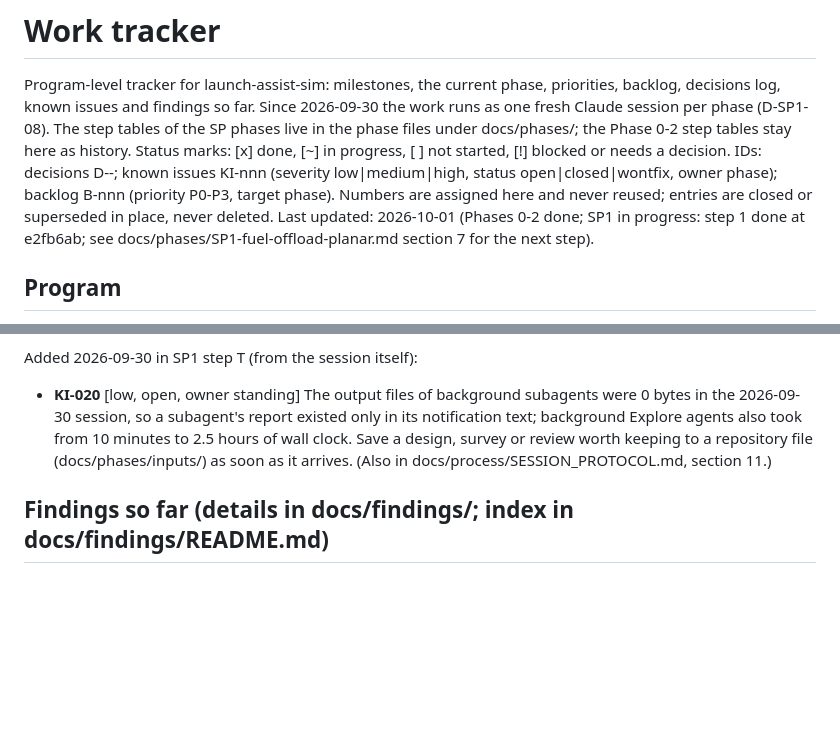
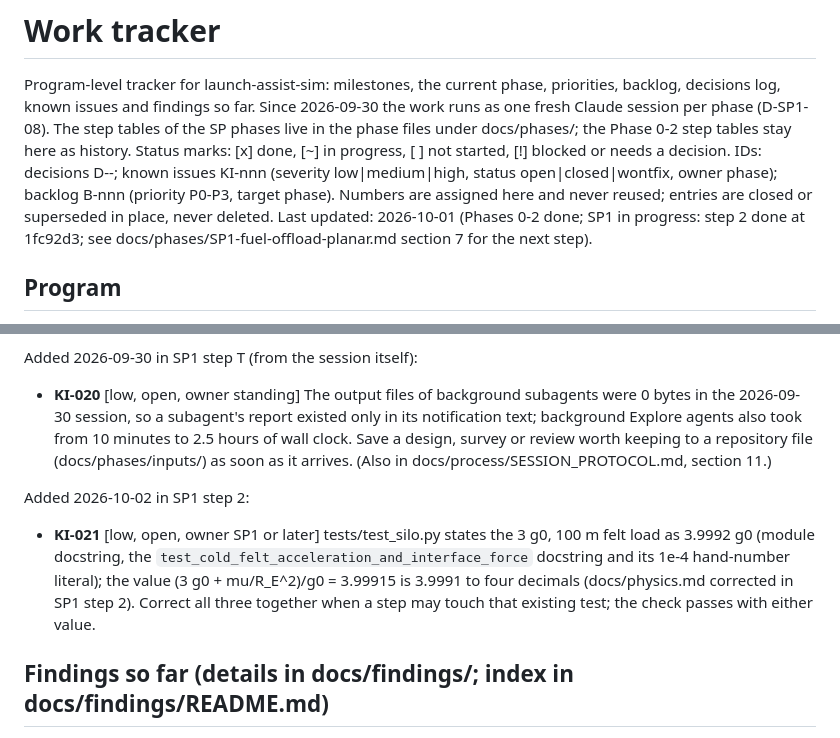
Before and after one commit to khoks/RocketLaunchOptimizationSimulator, a Markdown page: TODO.md, 2 parts joined by grey strips. Drawn GitHub-style; blank space fills up the shorter version.

```diff
--- a/TODO.md
+++ b/TODO.md
@@ -8,7 +8,7 @@ Status marks: [x] done, [~] in progress, [ ] not started, [!] blocked or needs a
 IDs: decisions D-<phase>-<nn>; known issues KI-nnn (severity low|medium|high, status
 open|closed|wontfix, owner phase); backlog B-nnn (priority P0-P3, target phase). Numbers are
 assigned here and never reused; entries are closed or superseded in place, never deleted.
-Last updated: 2026-10-01 (Phases 0-2 done; SP1 in progress: step 1 done at e2fb6ab; see docs/phases/SP1-fuel-offload-planar.md section 7 for the next step).
+Last updated: 2026-10-01 (Phases 0-2 done; SP1 in progress: step 2 done at 1fc92d3; see docs/phases/SP1-fuel-offload-planar.md section 7 for the next step).
 
 ## Program
 
@@ -232,6 +232,10 @@ Added 2026-09-30 in SP1 step T (from the session itself):
 
 - **KI-020** [low, open, owner standing] The output files of background subagents were 0 bytes in the 2026-09-30 session, so a subagent's report existed only in its notification text; background Explore agents also took from 10 minutes to 2.5 hours of wall clock. Save a design, survey or review worth keeping to a repository file (docs/phases/inputs/) as soon as it arrives. (Also in docs/process/SESSION_PROTOCOL.md, section 11.)
 
+Added 2026-10-02 in SP1 step 2:
+
+- **KI-021** [low, open, owner SP1 or later] tests/test_silo.py states the 3 g0, 100 m felt load as 3.9992 g0 (module docstring, the `test_cold_felt_acceleration_and_interface_force` docstring and its 1e-4 hand-number literal); the value (3 g0 + mu/R_E^2)/g0 = 3.99915 is 3.9991 to four decimals (docs/physics.md corrected in SP1 step 2). Correct all three together when a step may touch that existing test; the check passes with either value.
+
 ## Findings so far (details in docs/findings/; index in docs/findings/README.md)
 
 - Cold start after a 3 g0 / 100 m push: +69.6 m/s at stage-1 burnout vs the pad = 76.7 exit + 5.4 hold-down credit - 14.7 ignition loss (0.5 s + 2 s ramp; exact constant-g form) + 2.2 altitude term. Ideal-screening equivalent 621 kg vs the README's 685 kg: the ignition loss outweighs the pad's hold-down waste.
```
Also changed, not shown: docs/phases/SP1-fuel-offload-planar.md (+36 -2 lines).
